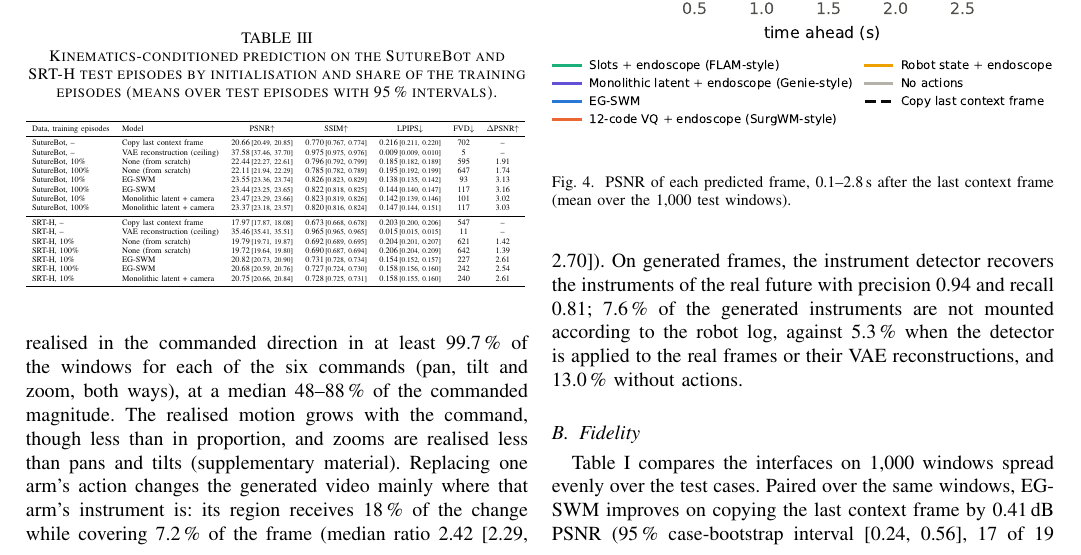
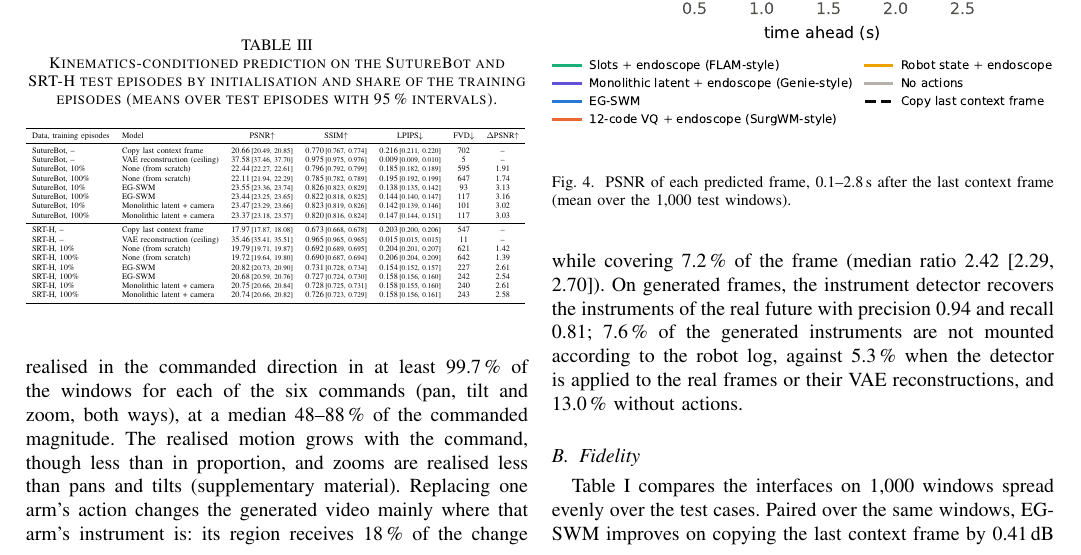
Before and after one commit to GIND123/Surgical-World-Model, a LaTeX paper (paper/tmrb/main.tex, which reads paper/tmrb/tables/e3_kinematics.tex, paper/tmrb/tables/numbers.tex): part of page 7 of 12, cut so that both start at the same text. Compiled offline with pdfLaTeX.

Commit message:
Results: SRTH_kin_global_f1.0

```diff
--- a/paper/tmrb/tables/e3_kinematics.tex
+++ b/paper/tmrb/tables/e3_kinematics.tex
@@ -18,5 +18,6 @@ SRT-H, 100\% & None (from scratch) & 19.72\,{\scriptsize[19.64, 19.80]} & 0.690\
 SRT-H, 10\% & EG-SWM & 20.82\,{\scriptsize[20.73, 20.90]} & 0.731\,{\scriptsize[0.728, 0.734]} & 0.154\,{\scriptsize[0.152, 0.157]} & 227 & 2.61 \\
 SRT-H, 100\% & EG-SWM & 20.68\,{\scriptsize[20.59, 20.76]} & 0.727\,{\scriptsize[0.724, 0.730]} & 0.158\,{\scriptsize[0.156, 0.160]} & 242 & 2.54 \\
 SRT-H, 10\% & Monolithic latent + camera & 20.75\,{\scriptsize[20.66, 20.84]} & 0.728\,{\scriptsize[0.725, 0.731]} & 0.158\,{\scriptsize[0.155, 0.160]} & 240 & 2.61 \\
+SRT-H, 100\% & Monolithic latent + camera & 20.74\,{\scriptsize[20.66, 20.82]} & 0.726\,{\scriptsize[0.723, 0.729]} & 0.158\,{\scriptsize[0.156, 0.161]} & 243 & 2.58 \\
 \bottomrule
 \end{tabular}
--- a/paper/tmrb/tables/numbers.tex
+++ b/paper/tmrb/tables/numbers.tex
@@ -641,6 +641,10 @@
 \expandafter\def\csname val@e3/srth/arms/1.0/vs_copy_ci\endcsname{[2.63, 2.77]}
 \expandafter\def\csname val@e3/srth/arms/1.0/vs_copy_of\endcsname{951}
 \expandafter\def\csname val@e3/srth/arms/1.0/vs_copy_wins\endcsname{948}
+\expandafter\def\csname val@e3/srth/arms/1.0/vs_global\endcsname{$-$0.06}
+\expandafter\def\csname val@e3/srth/arms/1.0/vs_global_ci\endcsname{[$-$0.08, $-$0.04]}
+\expandafter\def\csname val@e3/srth/arms/1.0/vs_global_of\endcsname{951}
+\expandafter\def\csname val@e3/srth/arms/1.0/vs_global_wins\endcsname{407}
 \expandafter\def\csname val@e3/srth/arms/1.0/vs_scratch\endcsname{0.96}
 \expandafter\def\csname val@e3/srth/arms/1.0/vs_scratch_ci\endcsname{[0.93, 1.00]}
 \expandafter\def\csname val@e3/srth/arms/1.0/vs_scratch_of\endcsname{951}
@@ -661,6 +665,20 @@
 \expandafter\def\csname val@e3/srth/global/0.1/vs_scratch_ci\endcsname{[0.93, 0.99]}
 \expandafter\def\csname val@e3/srth/global/0.1/vs_scratch_of\endcsname{951}
 \expandafter\def\csname val@e3/srth/global/0.1/vs_scratch_wins\endcsname{918}
+\expandafter\def\csname val@e3/srth/global/1.0/psnr\endcsname{20.74}
+\expandafter\def\csname val@e3/srth/global/1.0/psnr_ci\endcsname{[20.66, 20.82]}
+\expandafter\def\csname val@e3/srth/global/1.0/vs_copy\endcsname{2.76}
+\expandafter\def\csname val@e3/srth/global/1.0/vs_copy_ci\endcsname{[2.69, 2.83]}
+\expandafter\def\csname val@e3/srth/global/1.0/vs_copy_of\endcsname{951}
+\expandafter\def\csname val@e3/srth/global/1.0/vs_copy_wins\endcsname{947}
+\expandafter\def\csname val@e3/srth/global/1.0/vs_scratch\endcsname{1.02}
+\expandafter\def\csname val@e3/srth/global/1.0/vs_scratch_ci\endcsname{[0.99, 1.06]}
+\expandafter\def\csname val@e3/srth/global/1.0/vs_scratch_of\endcsname{951}
+\expandafter\def\csname val@e3/srth/global/1.0/vs_scratch_wins\endcsname{927}
+\expandafter\def\csname val@e3/srth/global/1.0/vs_tenth\endcsname{$-$0.01}
+\expandafter\def\csname val@e3/srth/global/1.0/vs_tenth_ci\endcsname{[$-$0.03, 0.01]}
+\expandafter\def\csname val@e3/srth/global/1.0/vs_tenth_of\endcsname{951}
+\expandafter\def\csname val@e3/srth/global/1.0/vs_tenth_wins\endcsname{454}
 \expandafter\def\csname val@e3/srth/recon/psnr\endcsname{35.46}
 \expandafter\def\csname val@e3/srth/recon/psnr_ci\endcsname{[35.41, 35.51]}
 \expandafter\def\csname val@e3/srth/scratch/0.1/psnr\endcsname{19.79}
```
Also changed, not shown: docs/results/e3_kinematics.md (+1 -0 lines), 2 other files.
